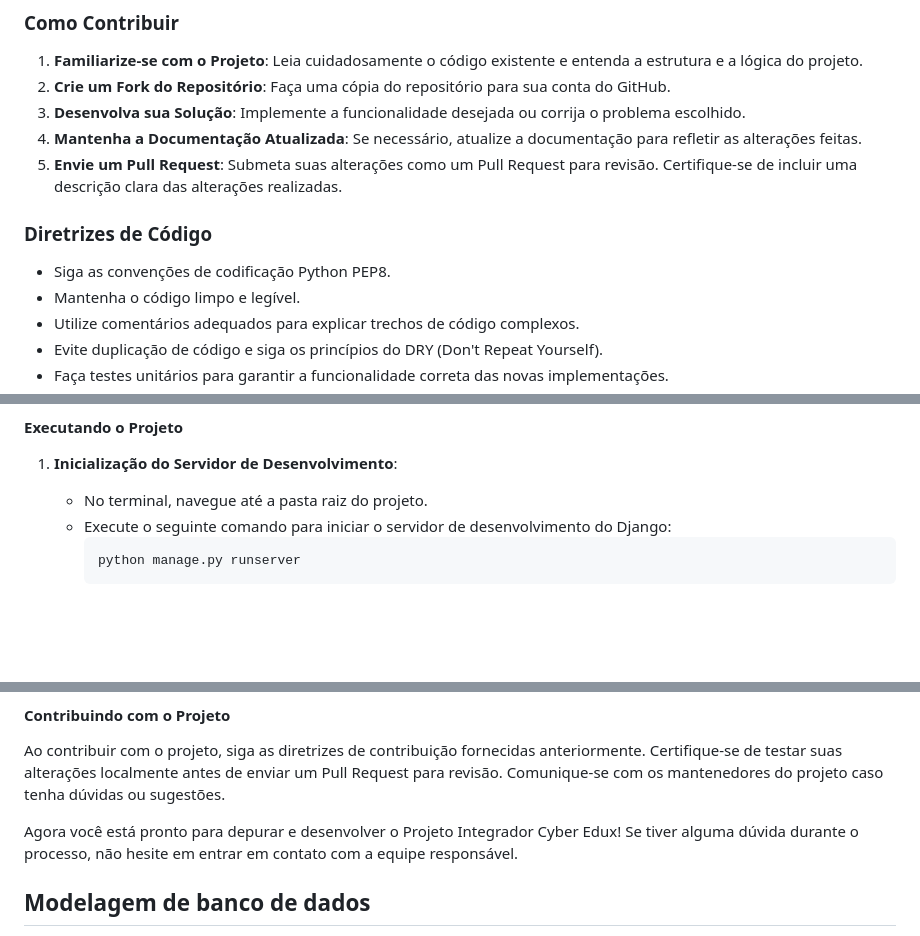
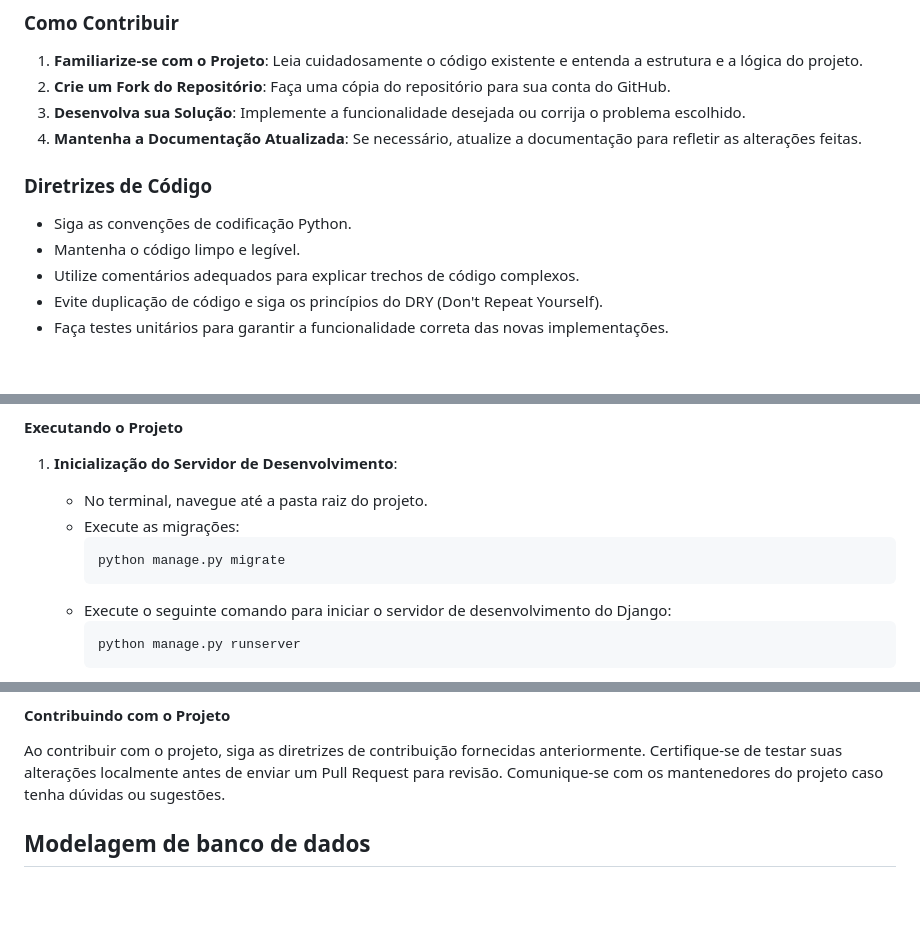
Before and after one commit to Fabio-jr-SM/SIGAS, a Markdown page: DOCUMENTACAO.md, 3 parts joined by grey strips. Rendered like a GitHub page; blank space fills up the shorter version.

````diff
--- a/DOCUMENTACAO.md
+++ b/DOCUMENTACAO.md
@@ -10,10 +10,9 @@ O projeto integrador é uma parte crucial do curso de Capacitação em Python of
 2. **Crie um Fork do Repositório**: Faça uma cópia do repositório para sua conta do GitHub.
 3. **Desenvolva sua Solução**: Implemente a funcionalidade desejada ou corrija o problema escolhido.
 4. **Mantenha a Documentação Atualizada**: Se necessário, atualize a documentação para refletir as alterações feitas.
-5. **Envie um Pull Request**: Submeta suas alterações como um Pull Request para revisão. Certifique-se de incluir uma descrição clara das alterações realizadas.
 
 ### Diretrizes de Código
-- Siga as convenções de codificação Python PEP8.
+- Siga as convenções de codificação Python.
 - Mantenha o código limpo e legível.
 - Utilize comentários adequados para explicar trechos de código complexos.
 - Evite duplicação de código e siga os princípios do DRY (Don't Repeat Yourself).
@@ -51,6 +50,10 @@ Para garantir o bom funcionamento e desenvolvimento eficiente do projeto, é imp
 
 1. **Inicialização do Servidor de Desenvolvimento**:
    - No terminal, navegue até a pasta raiz do projeto.
+   - Execute as migrações:
+      ```
+     python manage.py migrate
+     ```
    - Execute o seguinte comando para iniciar o servidor de desenvolvimento do Django:
      ```
      python manage.py runserver
@@ -77,8 +80,6 @@ Para garantir o bom funcionamento e desenvolvimento eficiente do projeto, é imp
 #### Contribuindo com o Projeto
 
 Ao contribuir com o projeto, siga as diretrizes de contribuição fornecidas anteriormente. Certifique-se de testar suas alterações localmente antes de enviar um Pull Request para revisão. Comunique-se com os mantenedores do projeto caso tenha dúvidas ou sugestões.
-
-Agora você está pronto para depurar e desenvolver o Projeto Integrador Cyber Edux! Se tiver alguma dúvida durante o processo, não hesite em entrar em contato com a equipe responsável.
 
 ## Modelagem de banco de dados
 O projeto utiliza um banco de dados para armazenar informações sobre pessoas, cursos, disciplinas, alunos, professores, inscrições em disciplinas, registros de aulas, registros de faltas, registros de atividades e notas.
````
Also changed, not shown: other parts of DOCUMENTACAO.md (+0 -4 lines).
